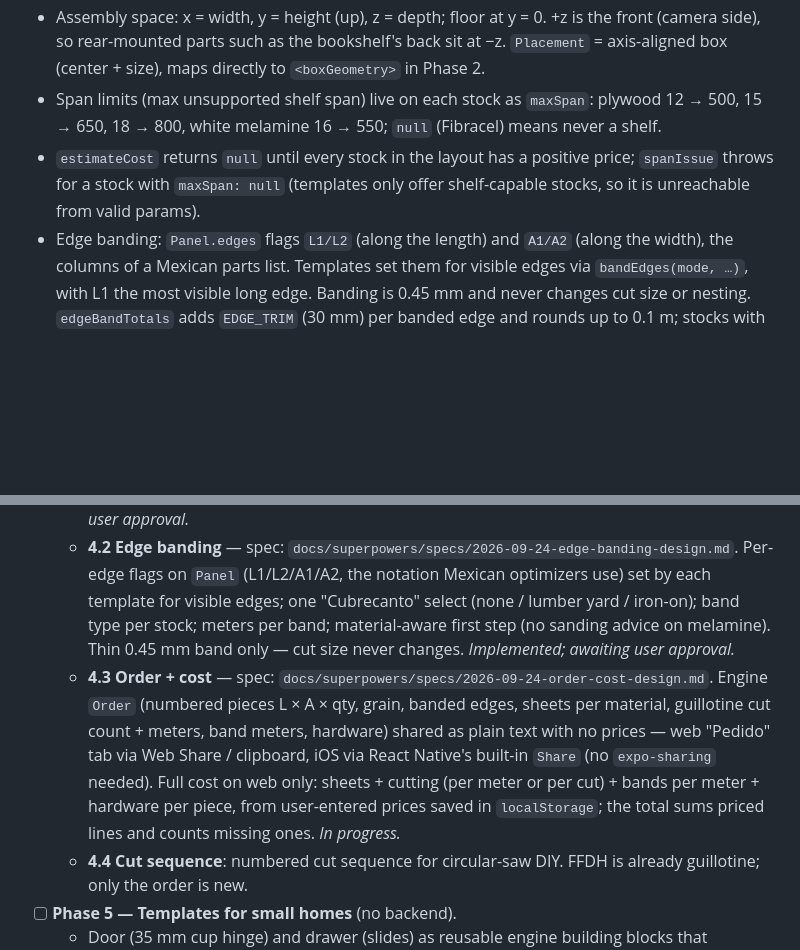
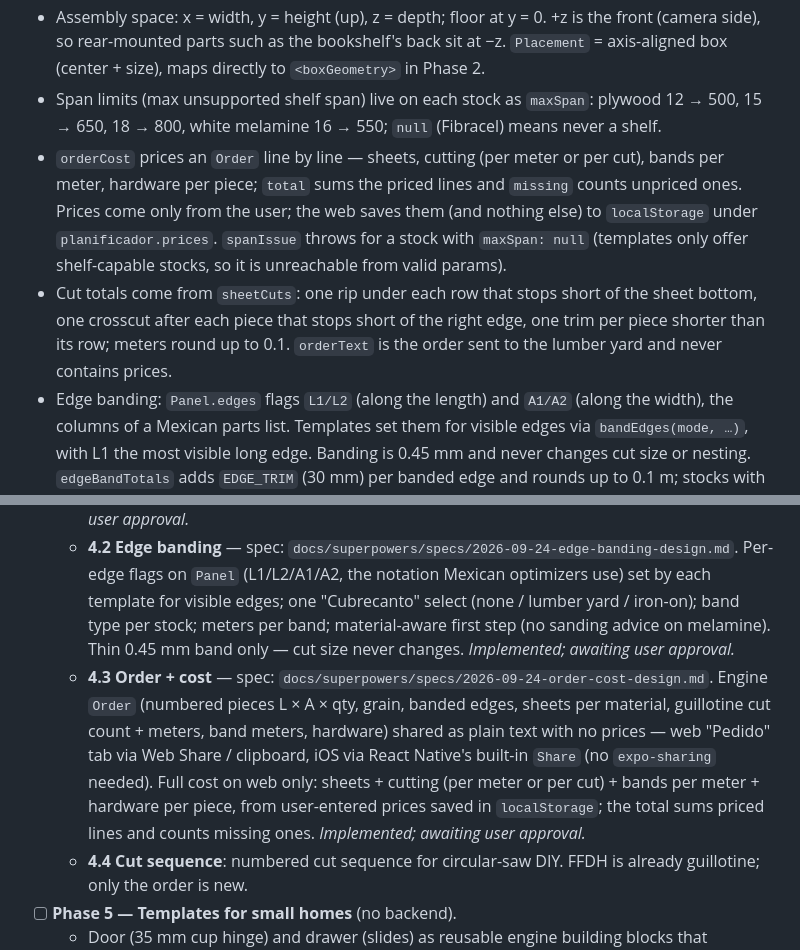
Before and after one commit to angelarroyod/plywood-planner, a Markdown page: CLAUDE.md, 2 parts joined by grey strips. GitHub-like rendering; blank space fills up the shorter version.

Commit message:
docs: record order and cost conventions for Phase 4.3
Co-Authored-By: Claude Opus 5.5 <noreply@anthropic.com>

```diff
--- a/CLAUDE.md
+++ b/CLAUDE.md
@@ -32,7 +32,8 @@ A furniture template is NOT a static 3D model. It is a pure function:
 - Nesting is FFDH shelf packing — guillotine-cuttable by construction. Upgrade to a free-rectangle guillotine packer only if waste % becomes a problem.
 - Assembly space: x = width, y = height (up), z = depth; floor at y = 0. +z is the front (camera side), so rear-mounted parts such as the bookshelf's back sit at −z. `Placement` = axis-aligned box (center + size), maps directly to `<boxGeometry>` in Phase 2.
 - Span limits (max unsupported shelf span) live on each stock as `maxSpan`: plywood 12 → 500, 15 → 650, 18 → 800, white melamine 16 → 550; `null` (Fibracel) means never a shelf.
-- `estimateCost` returns `null` until every stock in the layout has a positive price; `spanIssue` throws for a stock with `maxSpan: null` (templates only offer shelf-capable stocks, so it is unreachable from valid params).
+- `orderCost` prices an `Order` line by line — sheets, cutting (per meter or per cut), bands per meter, hardware per piece; `total` sums the priced lines and `missing` counts unpriced ones. Prices come only from the user; the web saves them (and nothing else) to `localStorage` under `planificador.prices`. `spanIssue` throws for a stock with `maxSpan: null` (templates only offer shelf-capable stocks, so it is unreachable from valid params).
+- Cut totals come from `sheetCuts`: one rip under each row that stops short of the sheet bottom, one crosscut after each piece that stops short of the right edge, one trim per piece shorter than its row; meters round up to 0.1. `orderText` is the order sent to the lumber yard and never contains prices.
 - Edge banding: `Panel.edges` flags `L1/L2` (along the length) and `A1/A2` (along the width), the columns of a Mexican parts list. Templates set them for visible edges via `bandEdges(mode, …)`, with L1 the most visible long edge. Banding is 0.45 mm and never changes cut size or nesting. `edgeBandTotals` adds `EDGE_TRIM` (30 mm) per banded edge and rounds up to 0.1 m; stocks with `edgeBand: null` are never banded. Drawing banded edges goes through `bandSegments`, so both clients map rotation the same way.
 - Templates must produce panels that always fit a sheet within their param limits; `nest()` throws otherwise.
 
@@ -72,7 +73,7 @@ A furniture template is NOT a static 3D model. It is a pure function:
 - [ ] **Phase 4 — Materials + lumber-yard order** (in progress; no backend). Goal: an output a beginner hands over the counter of a maderería, which cuts and edge-bands to order. Split into sub-projects 4.1–4.4, each spec → plan → PR.
   - **4.1 Materials** — spec: `docs/superpowers/specs/2026-09-24-materials-design.md`. Stock catalog (pine plywood 12/15/18, white melamine 16, Fibracel 3 back) replaces `PlywoodThickness`; stock per panel; one "Material" select; bookshelf gets an always-on Fibracel back; one price per material. MDF, wood-look melamine and Arauco Vesto 1830×2500 / 1830×2440 sheets come later as catalog entries only. *Implemented; awaiting user approval.*
   - **4.2 Edge banding** — spec: `docs/superpowers/specs/2026-09-24-edge-banding-design.md`. Per-edge flags on `Panel` (L1/L2/A1/A2, the notation Mexican optimizers use) set by each template for visible edges; one "Cubrecanto" select (none / lumber yard / iron-on); band type per stock; meters per band; material-aware first step (no sanding advice on melamine). Thin 0.45 mm band only — cut size never changes. *Implemented; awaiting user approval.*
-  - **4.3 Order + cost** — spec: `docs/superpowers/specs/2026-09-24-order-cost-design.md`. Engine `Order` (numbered pieces L × A × qty, grain, banded edges, sheets per material, guillotine cut count + meters, band meters, hardware) shared as plain text with no prices — web "Pedido" tab via Web Share / clipboard, iOS via React Native's built-in `Share` (no `expo-sharing` needed). Full cost on web only: sheets + cutting (per meter or per cut) + bands per meter + hardware per piece, from user-entered prices saved in `localStorage`; the total sums priced lines and counts missing ones. *In progress.*
+  - **4.3 Order + cost** — spec: `docs/superpowers/specs/2026-09-24-order-cost-design.md`. Engine `Order` (numbered pieces L × A × qty, grain, banded edges, sheets per material, guillotine cut count + meters, band meters, hardware) shared as plain text with no prices — web "Pedido" tab via Web Share / clipboard, iOS via React Native's built-in `Share` (no `expo-sharing` needed). Full cost on web only: sheets + cutting (per meter or per cut) + bands per meter + hardware per piece, from user-entered prices saved in `localStorage`; the total sums priced lines and counts missing ones. *Implemented; awaiting user approval.*
   - **4.4 Cut sequence**: numbered cut sequence for circular-saw DIY. FFDH is already guillotine; only the order is new.
 - [ ] **Phase 5 — Templates for small homes** (no backend).
   - Door (35 mm cup hinge) and drawer (slides) as reusable engine building blocks that templates compose; new `Hardware` types (hinge, slide, handle).
```
